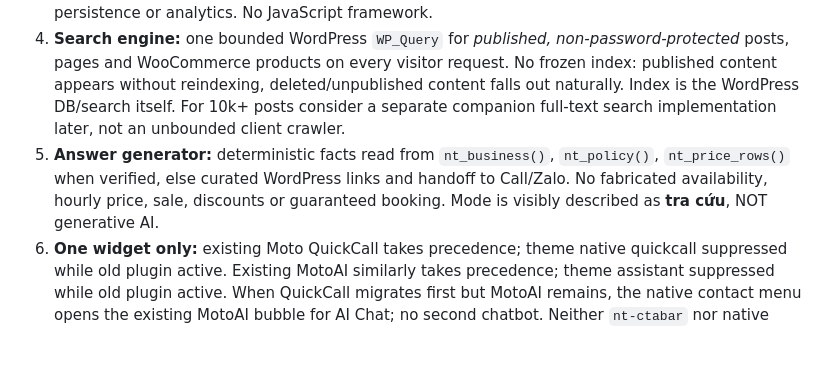
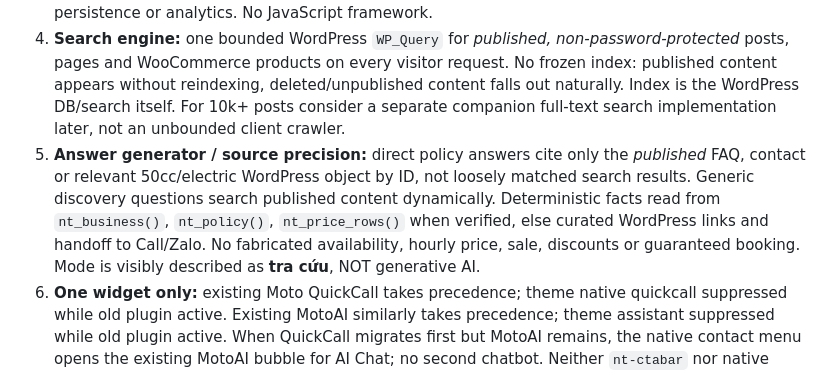
Before and after one commit to thuexemayhanoi/theme, a Markdown page: docs/NATIVE-QUICKCALL-ASSISTANT.md, the part around the change. Rendered like a GitHub page; blank space fills up the shorter version.

Commit message:
docs(chatbot): distinguish owner-verified policy references from general search results

```diff
--- a/docs/NATIVE-QUICKCALL-ASSISTANT.md
+++ b/docs/NATIVE-QUICKCALL-ASSISTANT.md
@@ -15,7 +15,7 @@
 2. `assets/css/assist.css`: self-contained navy / orange / Zalo blue / WhatsApp green; accessible touch targets, safe-area aware, responsive at 360, 390, 768, 1024, 1440; no external font/CSS/icon dependencies.
 3. `assets/js/assist.js`: keyboard-closeable launcher and chat form, focus handling, Esc, server-provided sources as safe DOM text links. No third-party AI API, cookies, localStorage, chat persistence or analytics. No JavaScript framework.
 4. **Search engine:** one bounded WordPress `WP_Query` for *published, non-password-protected* posts, pages and WooCommerce products on every visitor request. No frozen index: published content appears without reindexing, deleted/unpublished content falls out naturally. Index is the WordPress DB/search itself. For 10k+ posts consider a separate companion full-text search implementation later, not an unbounded client crawler.
-5. **Answer generator:** deterministic facts read from `nt_business()`, `nt_policy()`, `nt_price_rows()` when verified, else curated WordPress links and handoff to Call/Zalo. No fabricated availability, hourly price, sale, discounts or guaranteed booking. Mode is visibly described as **tra cứu**, NOT generative AI.
+5. **Answer generator / source precision:** direct policy answers cite only the *published* FAQ, contact or relevant 50cc/electric WordPress object by ID, not loosely matched search results. Generic discovery questions search published content dynamically. Deterministic facts read from `nt_business()`, `nt_policy()`, `nt_price_rows()` when verified, else curated WordPress links and handoff to Call/Zalo. No fabricated availability, hourly price, sale, discounts or guaranteed booking. Mode is visibly described as **tra cứu**, NOT generative AI.
 6. **One widget only:** existing Moto QuickCall takes precedence; theme native quickcall suppressed while old plugin active. Existing MotoAI similarly takes precedence; theme assistant suppressed while old plugin active. When QuickCall migrates first but MotoAI remains, the native contact menu opens the existing MotoAI bubble for AI Chat; no second chatbot. Neither `nt-ctabar` nor native launcher doubles the active plugin. Default Maps link OFF; other buttons ON. Controls: WP Admin > Appearance > Nguyễn Tú > Quick Call và trợ lý tư vấn.
 
 ## Plugin backup and already completed owner removal (verified 2026-10-19)
```
